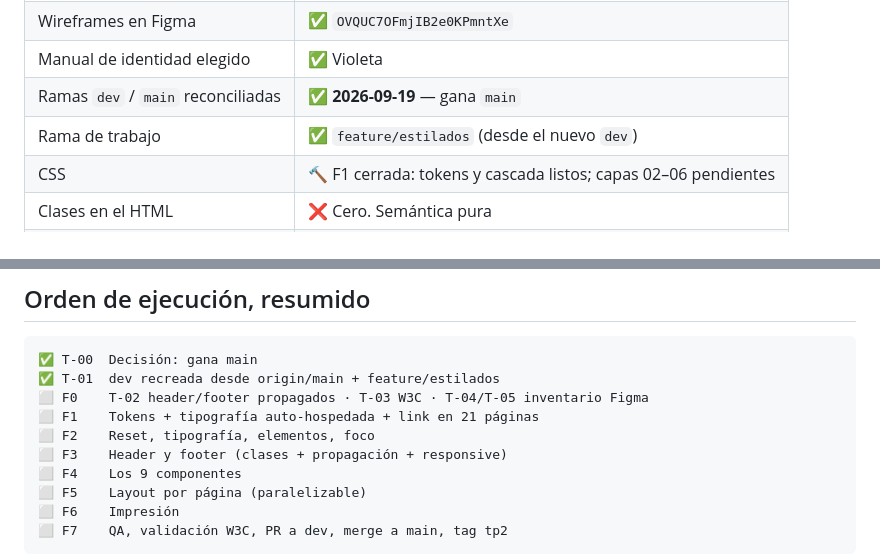
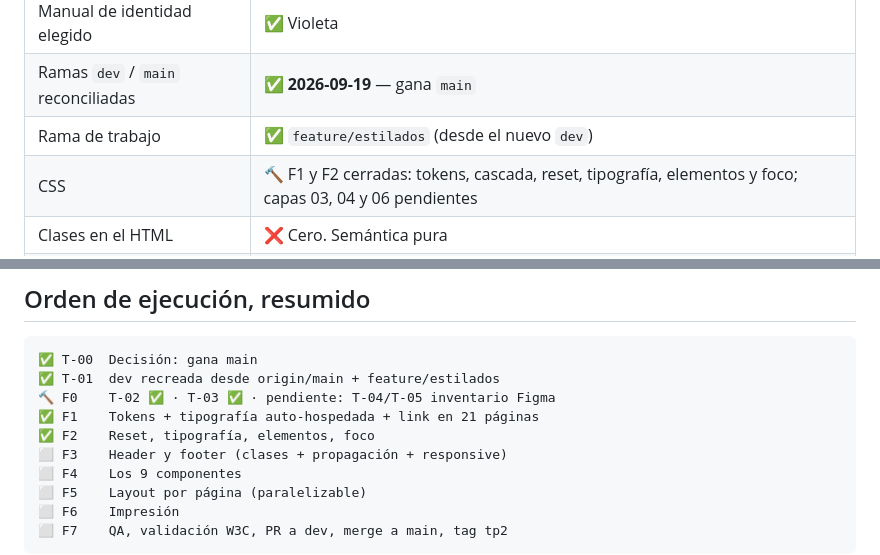
Before and after one commit to PAW-2026-DP/PAW-2026-PAWPrints-fn, a Markdown page: docs/plan-tp2-estilos.md, 2 parts joined by grey strips. Rendered like a GitHub page.

Commit message:
docs(plan): marcar las fases F1 y F2 como cerradas

````diff
--- a/docs/plan-tp2-estilos.md
+++ b/docs/plan-tp2-estilos.md
@@ -31,7 +31,7 @@ Del enunciado del TP2, textual:
 | Manual de identidad elegido | ✅ Violeta |
 | Ramas `dev` / `main` reconciliadas | ✅ **2026-09-19** — gana `main` |
 | Rama de trabajo | ✅ `feature/estilados` (desde el nuevo `dev`) |
-| CSS | 🔨 F1 cerrada: tokens y cascada listos; capas 02–06 pendientes |
+| CSS | 🔨 F1 y F2 cerradas: tokens, cascada, reset, tipografía, elementos y foco; capas 03, 04 y 06 pendientes |
 | Clases en el HTML | ❌ Cero. Semántica pura |
 | Tipografía auto-hospedada | ✅ Montserrat variable en `assets/fonts/` |
 
@@ -325,9 +325,9 @@ y la fase 5 paralelizada:
 ```
 ✅ T-00  Decisión: gana main
 ✅ T-01  dev recreada desde origin/main + feature/estilados
-⬜ F0    T-02 header/footer propagados · T-03 W3C · T-04/T-05 inventario Figma
-⬜ F1    Tokens + tipografía auto-hospedada + link en 21 páginas
-⬜ F2    Reset, tipografía, elementos, foco
+🔨 F0    T-02 ✅ · T-03 ✅ · pendiente: T-04/T-05 inventario Figma
+✅ F1    Tokens + tipografía auto-hospedada + link en 21 páginas
+✅ F2    Reset, tipografía, elementos, foco
 ⬜ F3    Header y footer (clases + propagación + responsive)
 ⬜ F4    Los 9 componentes
 ⬜ F5    Layout por página (paralelizable)
````
